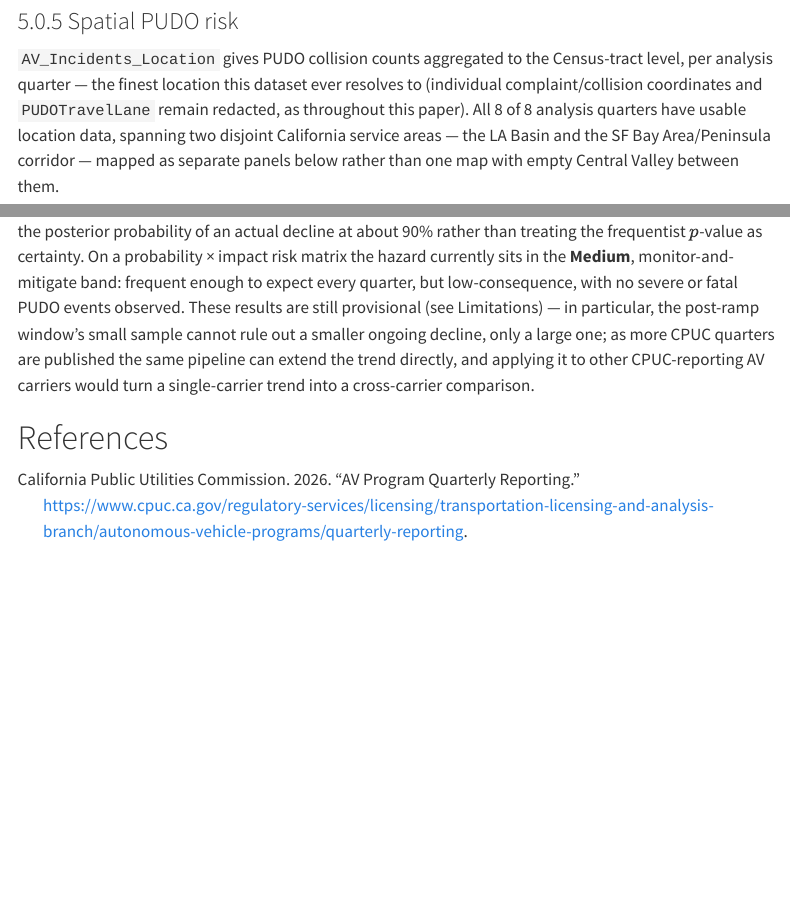
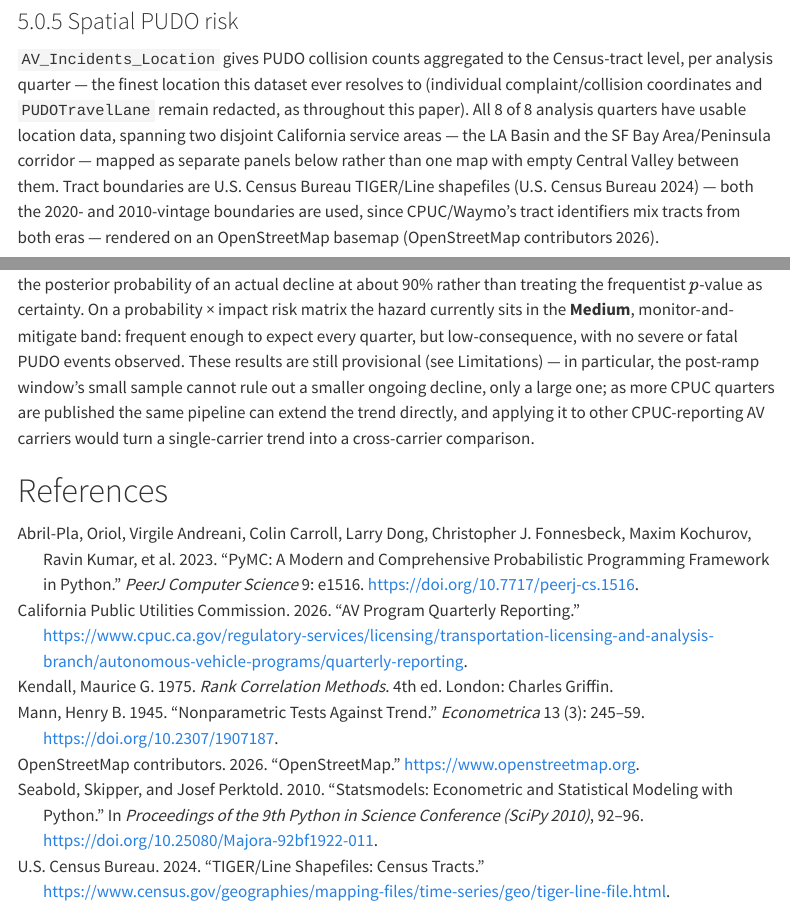
Before and after one commit to jonathanwilsonami/curbrisk-av, a Quarto document (project-site/paper.qmd): the page in a window 1100 px wide, from 9750 px down, and a second part further down, joined at a grey line. Rendered offline with R 4.5, knitr and Pandoc in place of Quarto, with nearby package versions; menus at the side of the page are left out.

Commit message:
Add bib refs

```diff
--- a/project-site/paper.qmd
+++ b/project-site/paper.qmd
@@ -524,7 +524,10 @@ ever resolves to (individual complaint/collision coordinates and
 analysis quarters have usable location data, spanning two disjoint California
 service areas — the LA Basin and the SF Bay Area/Peninsula corridor — mapped
 as separate panels below rather than one map with empty Central Valley
-between them.
+between them. Tract boundaries are U.S. Census Bureau TIGER/Line shapefiles
+[@census_tiger_tract] — both the 2020- and 2010-vintage boundaries are used,
+since CPUC/Waymo's tract identifiers mix tracts from both eras — rendered on
+an OpenStreetMap basemap [@openstreetmap].
 
 {{< include assets/tbl-spatial-coverage.md >}}
 
--- a/project-site/references.bib
+++ b/project-site/references.bib
@@ -5,3 +5,58 @@
   url          = {https://www.cpuc.ca.gov/regulatory-services/licensing/transportation-licensing-and-analysis-branch/autonomous-vehicle-programs/quarterly-reporting},
   note         = {Autonomous Vehicle Passenger Service Pilot and Deployment Program quarterly reports and datasets. Accessed September 13, 2026}
 }
+
+@misc{census_tiger_tract,
+  author       = {{U.S. Census Bureau}},
+  title        = {{TIGER/Line} Shapefiles: Census Tracts},
+  year         = {2024},
+  url          = {https://www.census.gov/geographies/mapping-files/time-series/geo/tiger-line-file.html},
+  note         = {California state tract boundary files; 2020- and 2010-vintage tracts, both used}
+}
+
+@misc{openstreetmap,
+  author       = {{OpenStreetMap contributors}},
+  title        = {{OpenStreetMap}},
+  year         = {2026},
+  url          = {https://www.openstreetmap.org},
+  note         = {Basemap tiles used in the spatial risk maps}
+}
+
+@article{pymc,
+  author  = {Abril-Pla, Oriol and Andreani, Virgile and Carroll, Colin and Dong, Larry and Fonnesbeck, Christopher J. and Kochurov, Maxim and Kumar, Ravin and Lao, Jupeng and Luhmann, Christian C. and Martin, Osvaldo A. and Osthege, Michael and Vieira, Ricardo and Wiecki, Thomas and Zinkov, Robert},
+  title   = {{PyMC}: A Modern and Comprehensive Probabilistic Programming Framework in {Python}},
+  journal = {PeerJ Computer Science},
+  volume  = {9},
+  pages   = {e1516},
+  year    = {2023},
+  doi     = {10.7717/peerj-cs.1516}
+}
+
+@inproceedings{statsmodels,
+  author    = {Seabold, Skipper and Perktold, Josef},
+  title     = {statsmodels: Econometric and Statistical Modeling with {Python}},
+  booktitle = {Proceedings of the 9th Python in Science Conference (SciPy 2010)},
+  year      = {2010},
+  pages     = {92--96},
+  doi       = {10.25080/Majora-92bf1922-011}
+}
+
+@article{mann1945,
+  author  = {Mann, Henry B.},
+  title   = {Nonparametric Tests Against Trend},
+  journal = {Econometrica},
+  volume  = {13},
+  number  = {3},
+  pages   = {245--259},
+  year    = {1945},
+  doi     = {10.2307/1907187}
+}
+
+@book{kendall1975,
+  author    = {Kendall, Maurice G.},
+  title     = {Rank Correlation Methods},
+  edition   = {4th},
+  publisher = {Charles Griffin},
+  address   = {London},
+  year      = {1975}
+}
```
Also changed, not shown: project-site/docs/search.json, project-site/paper.qmd (12 more changed lines), 3 other files.
